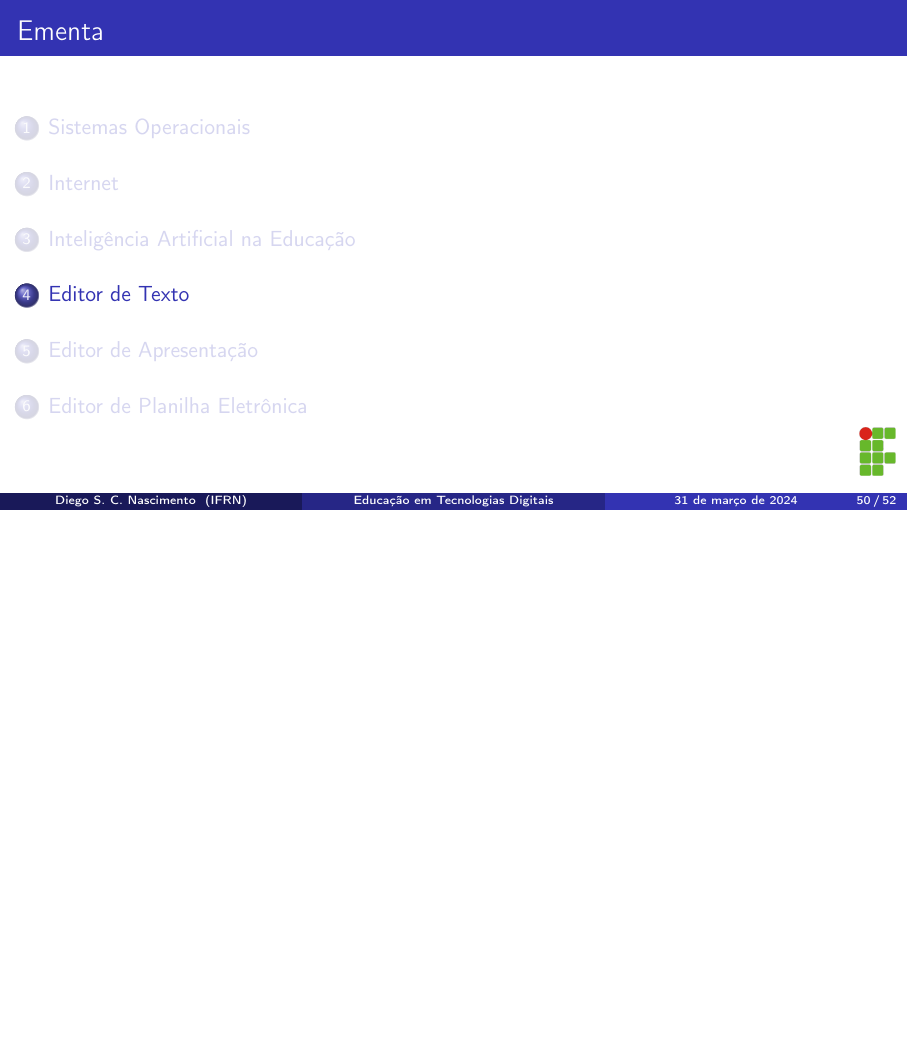
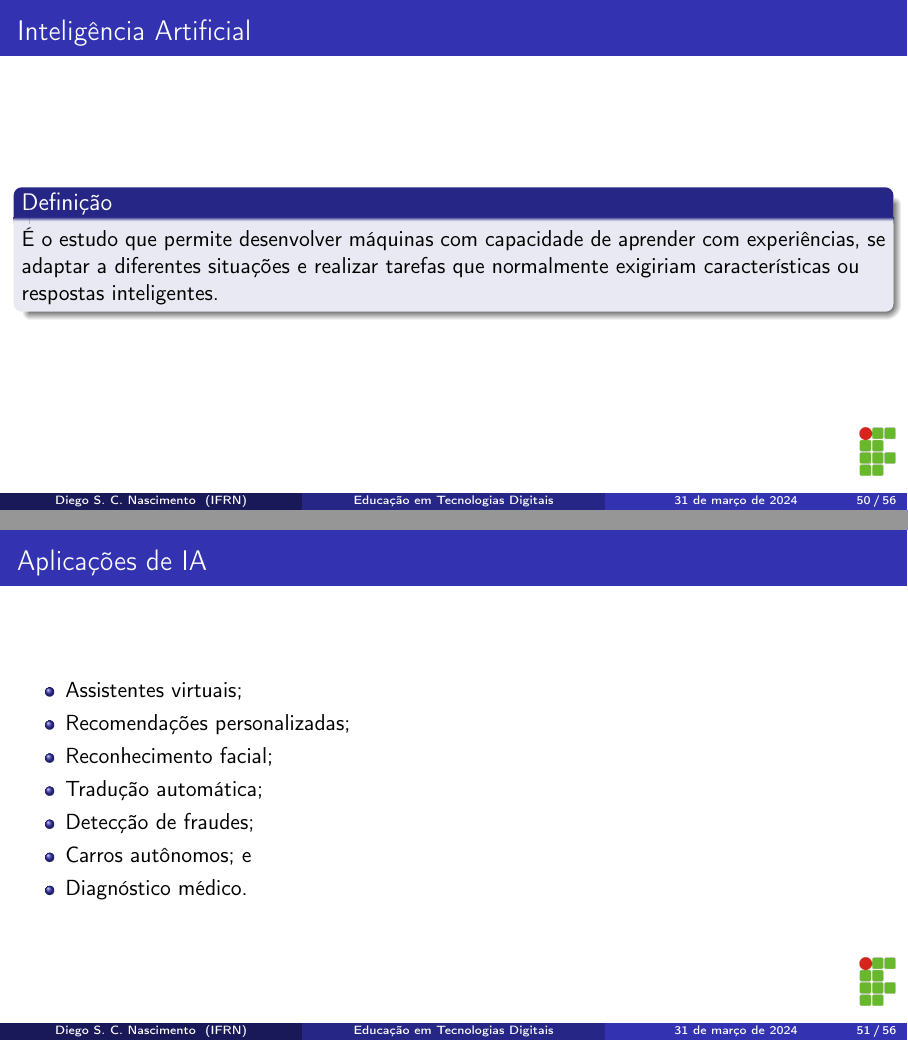
Before and after one commit to diegosilveiracn/slides_educacao_tecnologias_digitais, LaTeX slides (documento.tex): page 50 of 52 before the commit and pages 50 and 51 of 56 after it, the two joined at a grey line, the shorter picture padded with empty space. Compiled offline with pdfLaTeX.

Commit message:
Incluindo os slides sobre inteligência artificial na educação.

```diff
--- a/documento.tex
+++ b/documento.tex
@@ -615,2 +616,22 @@ diego.nascimento@ifrn.edu.br
 
-\section{Inteligência Artificial na Educação}
+\begin{frame}
+	\frametitle{Inteligência Artificial}
+
+	\begin{block}{Definição}
+		É  o estudo que permite desenvolver máquinas com capacidade de  aprender com experiências, se adaptar a diferentes situações e realizar tarefas que normalmente exigiriam características ou respostas inteligentes.
+	\end{block}
+\end{frame}
+
+\begin{frame}
+	\frametitle{Aplicações de IA}
+
+	\begin{itemize}
+		\item Assistentes virtuais;
+		\item Recomendações personalizadas;
+		\item Reconhecimento facial;
+		\item Tradução automática;
+		\item Detecção de fraudes;
+		\item Carros autônomos; e
+		\item Diagnóstico médico.
+	\end{itemize}
+\end{frame}
```
Also changed, not shown: documento.pdf, documento.tex (23 more changed lines).
